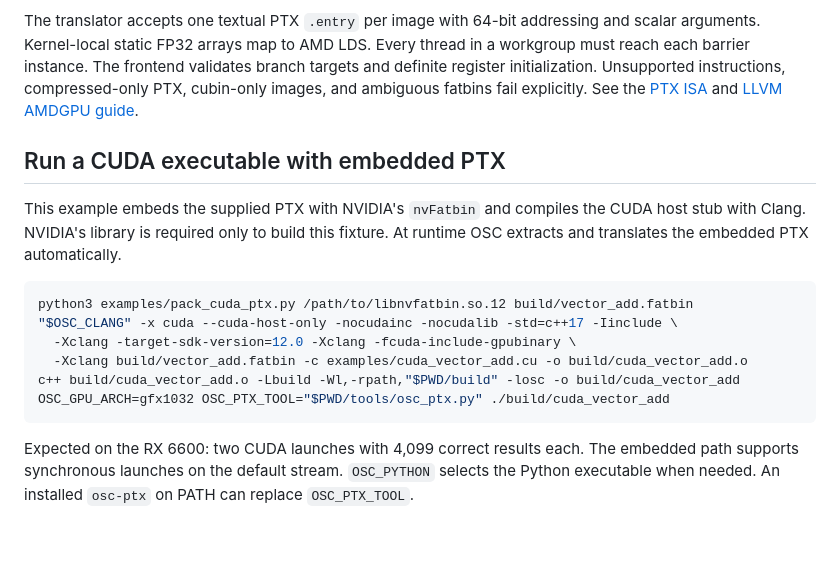
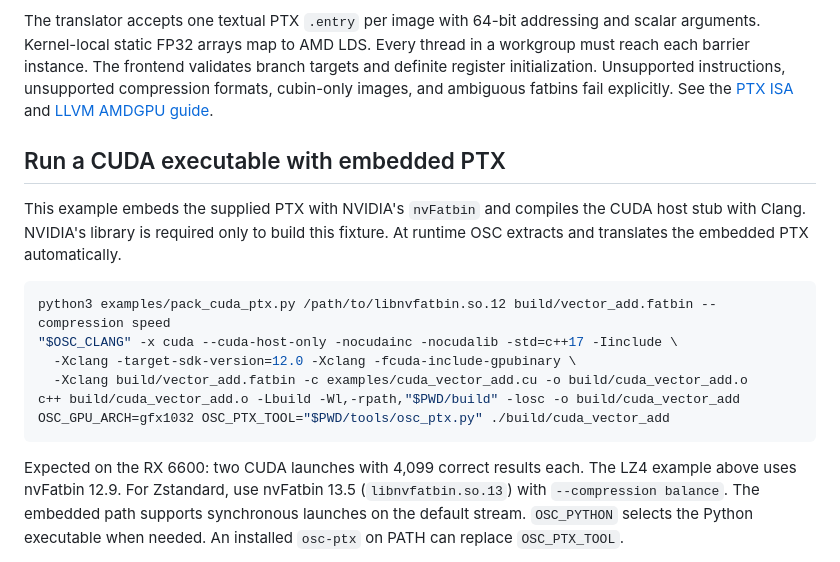
Before and after one commit to eusoupremissa/OSCDA, a Markdown page: README.md, the part around one of its changes. GitHub-like rendering; blank space fills up the shorter version.

````diff
--- a/README.md
+++ b/README.md
@@ -77,7 +85,7 @@ The translator accepts one textual PTX `.entry` per image with 64-bit
 addressing and scalar arguments. Kernel-local static FP32 arrays map to AMD
 LDS. Every thread in a workgroup must reach each barrier instance. The frontend
 validates branch targets and definite register initialization. Unsupported
-instructions, compressed-only PTX, cubin-only images, and ambiguous fatbins
+instructions, unsupported compression formats, cubin-only images, and ambiguous fatbins
 fail explicitly. See the [PTX ISA](https://docs.nvidia.com/cuda/parallel-thread-execution/index.html)
 and [LLVM AMDGPU guide](https://llvm.org/docs/AMDGPUUsage.html).
 
@@ -88,7 +96,7 @@ CUDA host stub with Clang. NVIDIA's library is required only to build this
 fixture. At runtime OSC extracts and translates the embedded PTX automatically.
 
 ```sh
-python3 examples/pack_cuda_ptx.py /path/to/libnvfatbin.so.12 build/vector_add.fatbin
+python3 examples/pack_cuda_ptx.py /path/to/libnvfatbin.so.12 build/vector_add.fatbin --compression speed
 "$OSC_CLANG" -x cuda --cuda-host-only -nocudainc -nocudalib -std=c++17 -Iinclude \
   -Xclang -target-sdk-version=12.0 -Xclang -fcuda-include-gpubinary \
   -Xclang build/vector_add.fatbin -c examples/cuda_vector_add.cu -o build/cuda_vector_add.o
@@ -97,6 +105,8 @@ OSC_GPU_ARCH=gfx1032 OSC_PTX_TOOL="$PWD/tools/osc_ptx.py" ./build/cuda_vector_ad
 ```
 
 Expected on the RX 6600: two CUDA launches with 4,099 correct results each.
+The LZ4 example above uses nvFatbin 12.9. For Zstandard, use nvFatbin 13.5
+(`libnvfatbin.so.13`) with `--compression balance`.
 The embedded path supports synchronous launches on the default stream.
 `OSC_PYTHON` selects the Python executable when needed. An installed `osc-ptx`
 on PATH can replace `OSC_PTX_TOOL`.
````
Also changed, not shown: other parts of README.md (+12 -4 lines), docs/oscda-banner.png (added), 5 other files.
